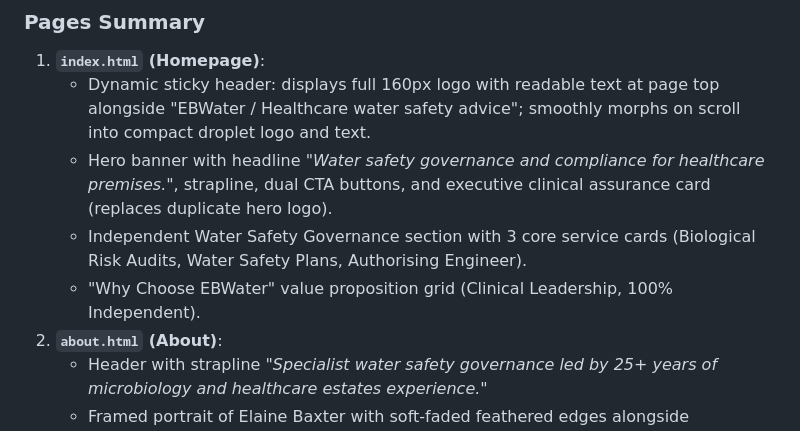
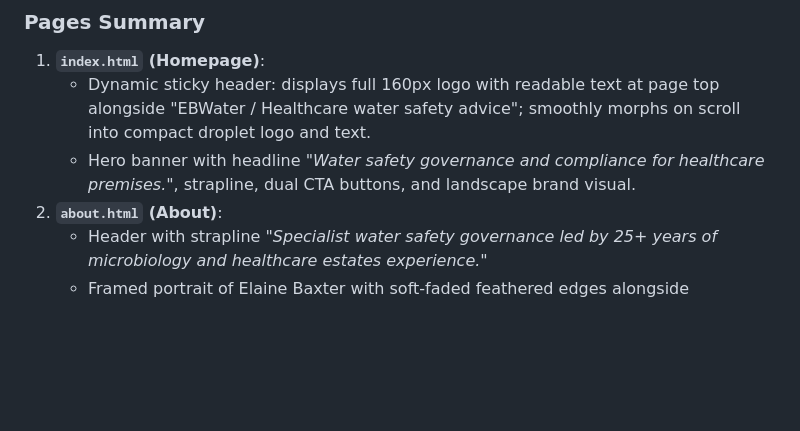
Before and after one commit to elaine287/EBWaterWebsite, a Markdown page: GEMINI.md, the part around the change. Rendered like a GitHub page; blank space fills up the shorter version.

Commit message:
Update GEMINI.md with restored index structure

```diff
--- a/GEMINI.md
+++ b/GEMINI.md
@@ -132,9 +132,7 @@ All design tokens are defined in `:root` in `css/styles.css`.
 ### Pages Summary
 1. **`index.html` (Homepage)**:
    - Dynamic sticky header: displays full 160px logo with readable text at page top alongside "EBWater / Healthcare water safety advice"; smoothly morphs on scroll into compact droplet logo and text.
-   - Hero banner with headline *"Water safety governance and compliance for healthcare premises."*, strapline, dual CTA buttons, and executive clinical assurance card (replaces duplicate hero logo).
-   - Independent Water Safety Governance section with 3 core service cards (Biological Risk Audits, Water Safety Plans, Authorising Engineer).
-   - "Why Choose EBWater" value proposition grid (Clinical Leadership, 100% Independent).
+   - Hero banner with headline *"Water safety governance and compliance for healthcare premises."*, strapline, dual CTA buttons, and landscape brand visual.
 2. **`about.html` (About)**:
    - Header with strapline *"Specialist water safety governance led by 25+ years of microbiology and healthcare estates experience."*
    - Framed portrait of Elaine Baxter with soft-faded feathered edges alongside introductory lead statement ("complete the picture in healthcare water safety").
```
